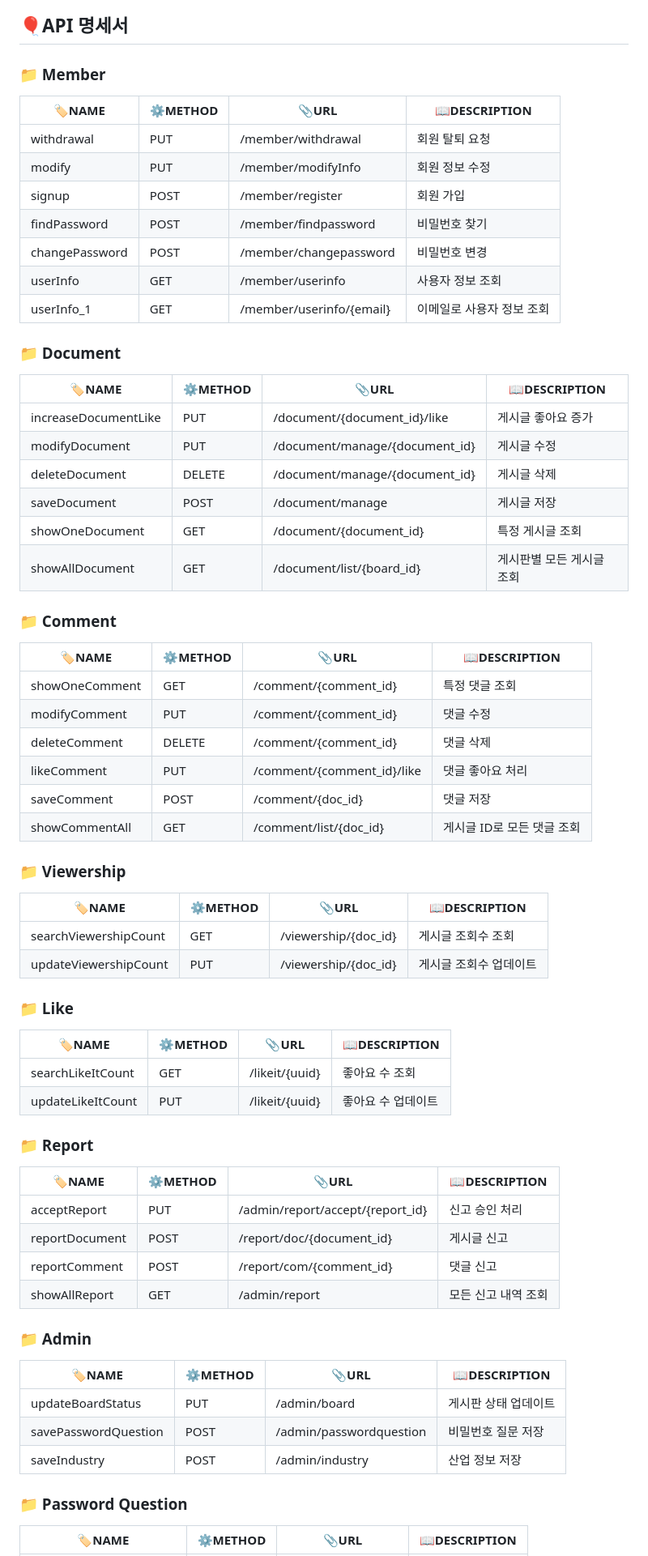
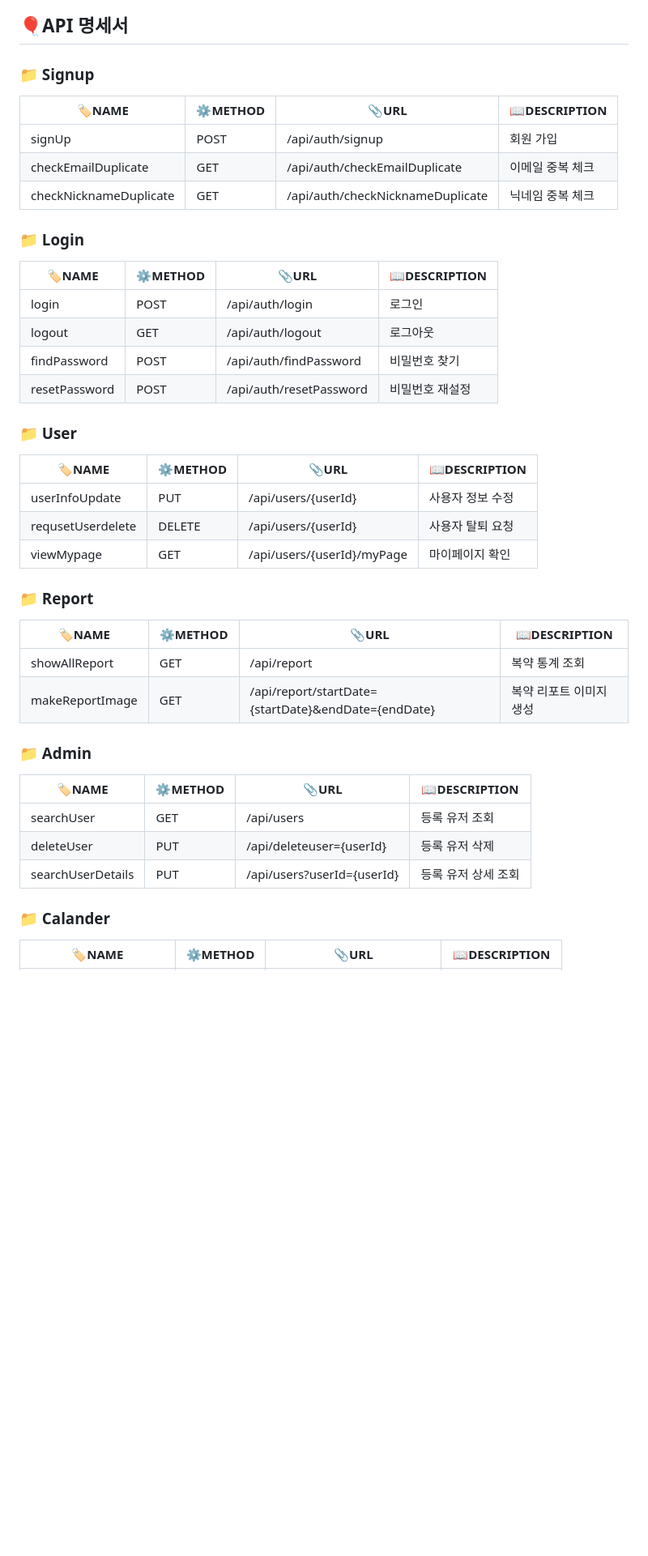
Before and after one commit to ProjectDose/project-dose, a Markdown page: README.md, the part around one of its changes. Shown at 81% size. Rendered like a GitHub page; blank space fills up the shorter version.

```diff
--- a/README.md
+++ b/README.md
@@ -153,64 +152,42 @@
 
 ## 🎈API 명세서
 
-### 📁 Member
-| 🏷NAME         | ⚙METHOD | 📎URL                         | 📖DESCRIPTION            |
+### 📁 Signup
+| 🏷NAME         | ⚙METHOD | 📎URL                         | 📖DESCRIPTION              |
 |---------------------|---------|-------------------------------|--------------------------|
-| withdrawal     | PUT     | /member/withdrawal            | 회원 탈퇴 요청           |
-| modify         | PUT     | /member/modifyInfo            | 회원 정보 수정           |
-| signup         | POST    | /member/register              | 회원 가입                |
-| findPassword   | POST    | /member/findpassword          | 비밀번호 찾기            |
-| changePassword | POST    | /member/changepassword        | 비밀번호 변경            |
-| userInfo       | GET     | /member/userinfo              | 사용자 정보 조회         |
-| userInfo_1     | GET     | /member/userinfo/{email}      | 이메일로 사용자 정보 조회|
+| signUp                 | POST | /api/auth/signup               | 회원 가입               |
+| checkEmailDuplicate    | GET  | /api/auth/checkEmailDuplicate  | 이메일 중복 체크         |
+| checkNicknameDuplicate | GET  | /api/auth/checkNicknameDuplicate| 닉네임 중복 체크       |
 
-### 📁 Document
+### 📁 Login
 | 🏷NAME              | ⚙METHOD | 📎URL                         | 📖DESCRIPTION |
 |---------------------|---------|-------------------------------|---------------|
-| increaseDocumentLike| PUT     | /document/{document_id}/like  | 게시글 좋아요 증가    |
-| modifyDocument      | PUT     | /document/manage/{document_id}| 게시글 수정         |
-| deleteDocument      | DELETE  | /document/manage/{document_id}| 게시글 삭제         |
-| saveDocument        | POST    | /document/manage              | 게시글 저장         |
-| showOneDocument     | GET     | /document/{document_id}       | 특정 게시글 조회      |
-| showAllDocument     | GET     | /document/list/{board_id}     | 게시판별 모든 게시글 조회 |
+| login               | POST    | /api/auth/login               | 로그인          |
+| logout              | GET     | /api/auth/logout              | 로그아웃         |
+| findPassword        | POST    | /api/auth/findPassword        | 비밀번호 찾기    |
+| resetPassword       | POST    | /api/auth/resetPassword       | 비밀번호 재설정   |
 
-### 📁 Comment
+### 📁 User
 | 🏷NAME              | ⚙METHOD | 📎URL                         | 📖DESCRIPTION            |
 |---------------------|---------|-------------------------------|--------------------------|
-| showOneComment      | GET     | /comment/{comment_id}         | 특정 댓글 조회           |
-| modifyComment       | PUT     | /comment/{comment_id}         | 댓글 수정                |
-| deleteComment       | DELETE  | /comment/{comment_id}         | 댓글 삭제                |
-| likeComment         | PUT     | /comment/{comment_id}/like    | 댓글 좋아요 처리         |
-| saveComment         | POST    | /comment/{doc_id}             | 댓글 저장                |
-| showCommentAll      | GET     | /comment/list/{doc_id}        | 게시글 ID로 모든 댓글 조회 |
+| userInfoUpdate      | PUT     | /api/users/{userId}           | 사용자 정보 수정           |
+| requsetUserdelete   | DELETE  | /api/users/{userId}           | 사용자 탈퇴 요청                |
+| viewMypage          | GET     | /api/users/{userId}/myPage    | 마이페이지 확인                |
 
-### 📁 Viewership
-| 🏷NAME              | ⚙METHOD | 📎URL                         | 📖DESCRIPTION            |
-|---------------------|---------|-------------------------------|--------------------------|
-| searchViewershipCount| GET    | /viewership/{doc_id}          | 게시글 조회수 조회         |
-| updateViewershipCount| PUT    | /viewership/{doc_id}          | 게시글 조회수 업데이트     |
-
-### 📁 Like
-| 🏷NAME              | ⚙METHOD | 📎URL                         | 📖DESCRIPTION            |
-|---------------------|---------|-------------------------------|--------------------------|
-| searchLikeItCount   | GET     | /likeit/{uuid}                | 좋아요 수 조회           |
-| updateLikeItCount   | PUT     | /likeit/{uuid}                | 좋아요 수 업데이트       |
 
 ### 📁 Report
 | 🏷NAME              | ⚙METHOD | 📎URL                         | 📖DESCRIPTION            |
 |---------------------|---------|-------------------------------|--------------------------|
-| acceptReport        | PUT     | /admin/report/accept/{report_id}| 신고 승인 처리        |
-| reportDocument      | POST    | /report/doc/{document_id}     | 게시글 신고                |
-| reportComment       | POST    | /report/com/{comment_id}      | 댓글 신고                |
-| showAllReport       | GET     | /admin/report                 | 모든 신고 내역 조회      |
+| showAllReport         | GET    | /api/report                    | 복약 통계 조회         |
+| makeReportImage      | GET    | /api/report/startDate={startDate}&endDate={endDate}| 복약 리포트 이미지 생성     |
 
 ### 📁 Admin
 | 🏷NAME              | ⚙METHOD | 📎URL                         | 📖DESCRIPTION            |
 |---------------------|---------|-------------------------------|--------------------------|
-| updateBoardStatus   | PUT     | /admin/board                  | 게시판 상태 업데이트     |
-| savePasswordQuestion| POST    | /admin/passwordquestion       | 비밀번호 질문 저장       |
-| saveIndustry        | POST    | /admin/industry               | 산업 정보 저장           |
+| searchUser          | GET     | /api/users                    | 등록 유저 조회           |
+| deleteUser          | PUT     | /api/deleteuser={userId}      | 등록 유저 삭제            |
+| searchUserDetails   | PUT     | /api/users?userId={userId}     | 등록 유저 상세 조회       |
 
-### 📁 Password Question
+### 📁 Calander
 | 🏷NAME              | ⚙METHOD | 📎URL                         | 📖DESCRIPTION            |
 |---------------------|---------|-------------------------------|--------------------------|
```
Also changed, not shown: other parts of README.md (+10 -14 lines).
